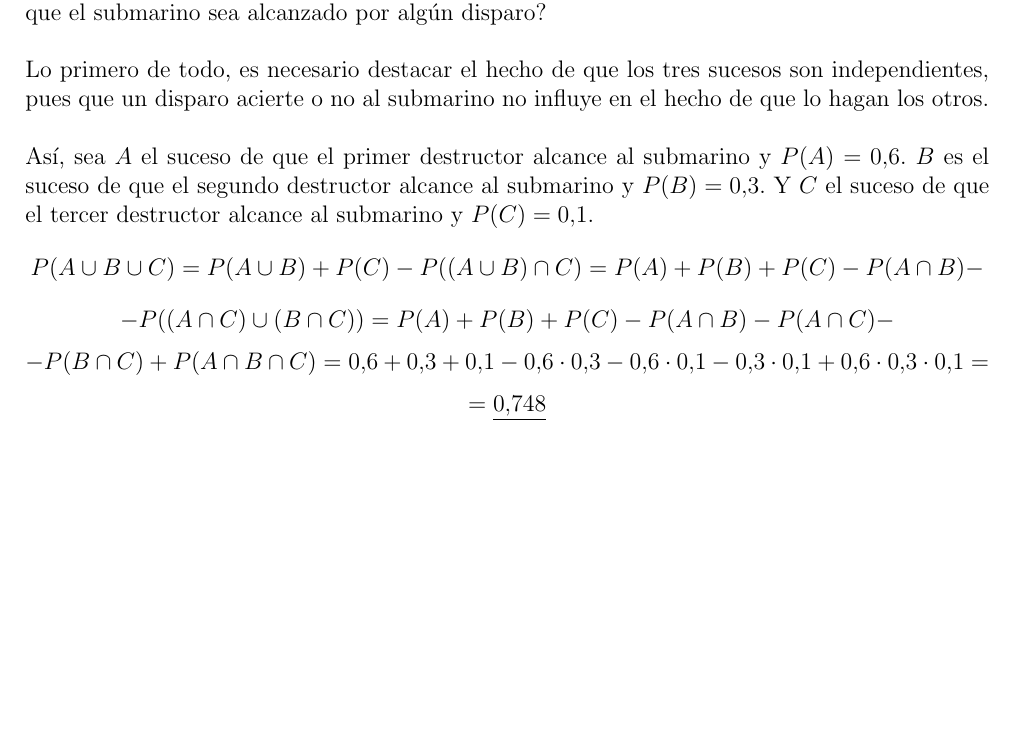
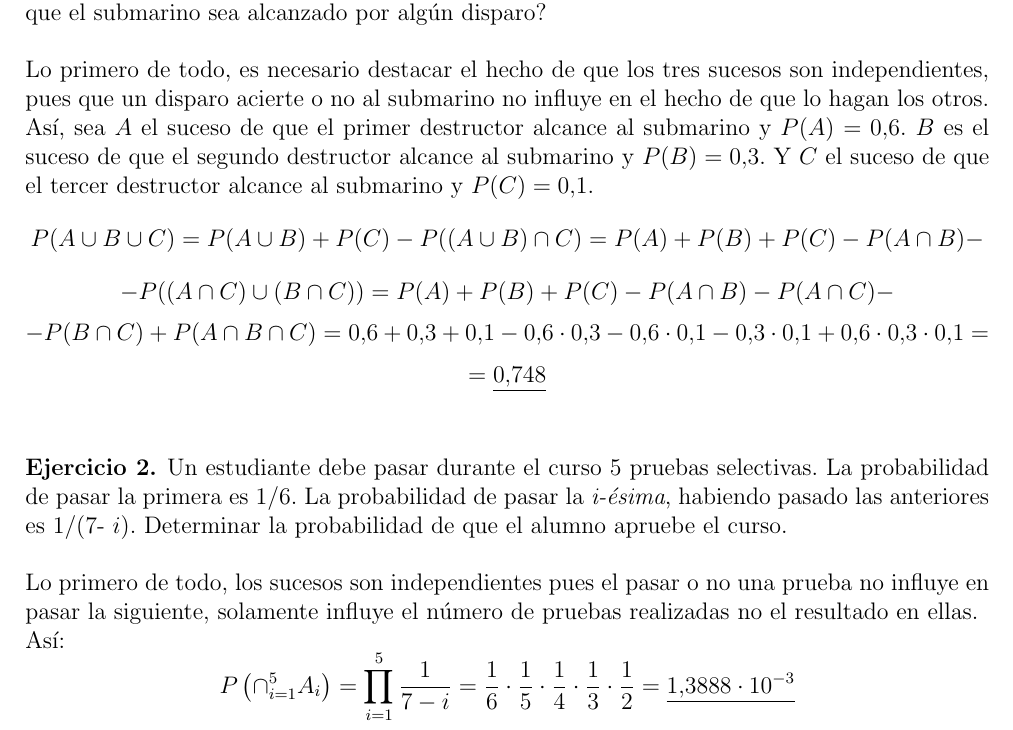
Before and after one commit to siryo169/RelacionesEdip, a LaTeX document (Relacion_4/Relación de ejercicios 4 EDIP/documento_principal.tex): part of the page, cut so that both start at the same text, the shorter picture padded with empty space. Compiled offline with pdfLaTeX.

Commit message:
Ejer 1 y 2

```diff
--- a/Relacion_4/Relación de ejercicios 4 EDIP/documento_principal.tex
+++ b/Relacion_4/Relación de ejercicios 4 EDIP/documento_principal.tex
@@ -36,7 +36,7 @@
 \begin{ej}
 En una batalla naval, tres destructores localizan y disparan simultáneamente a un submarino. La probabilidad de que el primer destructor acierte el disparo es 0.6, la de que lo acierte el segundo es 0.3 y la de que lo acierte el tercero es 0.1. ¿Cuál es la probabilidad de que el submarino sea alcanzado por algún disparo? \\
 
-Lo primero de todo, es necesario destacar el hecho de que los tres sucesos son independientes, pues que un disparo acierte o no al submarino no influye en el hecho de que lo hagan los otros. \\
+Lo primero de todo, es necesario destacar el hecho de que los tres sucesos son independientes, pues que un disparo acierte o no al submarino no influye en el hecho de que lo hagan los otros.
 
 Así, sea \(A\) el suceso de que el primer destructor alcance al submarino y \(P(A) = 0.6\). \(B\) es el suceso de que el segundo destructor alcance al submarino y \(P(B) = 0.3\). Y \(C\) el suceso de que el tercer destructor alcance al submarino y \(P(C) = 0.1\).
 \[
@@ -53,4 +53,17 @@ Así, sea \(A\) el suceso de que el primer destructor alcance al submarino y \(P
 \]
 
 \end{ej}
+
+\bigskip
+
+\begin{ej}
+Un estudiante debe pasar durante el curso 5 pruebas selectivas. La probabilidad de pasar la primera es 1/6. La probabilidad de pasar la \textit{i-ésima}, habiendo pasado las anteriores es 1/(7- \(i\)). Determinar la probabilidad de que el alumno apruebe el curso. \\
+
+Lo primero de todo, los sucesos son independientes pues el pasar o no una prueba no influye en pasar la siguiente, solamente influye el número de pruebas realizadas no el resultado en ellas.
+
+Así:
+\[
+	P \left( \cap_{i=1}^{5} A_i \right) = \prod_{i=1}^{5} \frac{1}{7-i} = \frac{1}{6} \cdot \frac{1}{5} \cdot \frac{1}{4} \cdot \frac{1}{3} \cdot \frac{1}{2} = \underline{1.3888 \cdot 10^{-3}}
+\]
+\end{ej}
 \end{document}
```
Also changed, not shown: Relacion_4/Relación de ejercicios 4 EDIP/documento_principal.pdf, Relacion_4/documento_principal.pdf, 3 other files.
